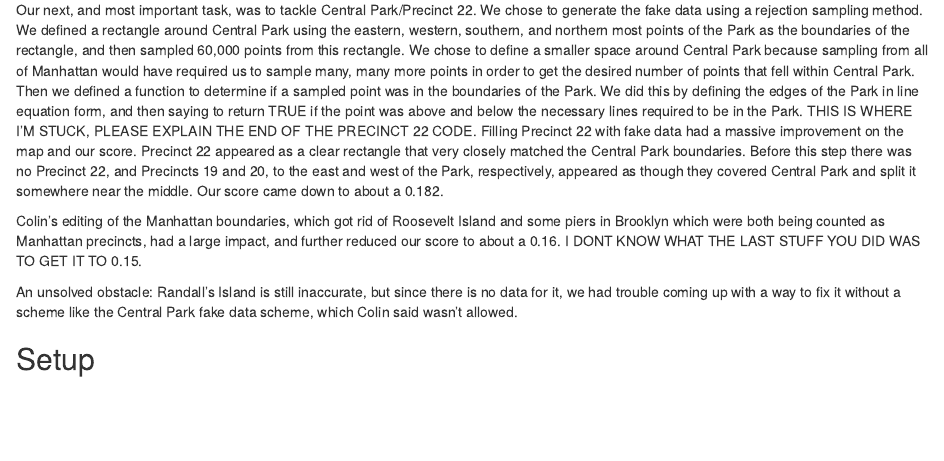
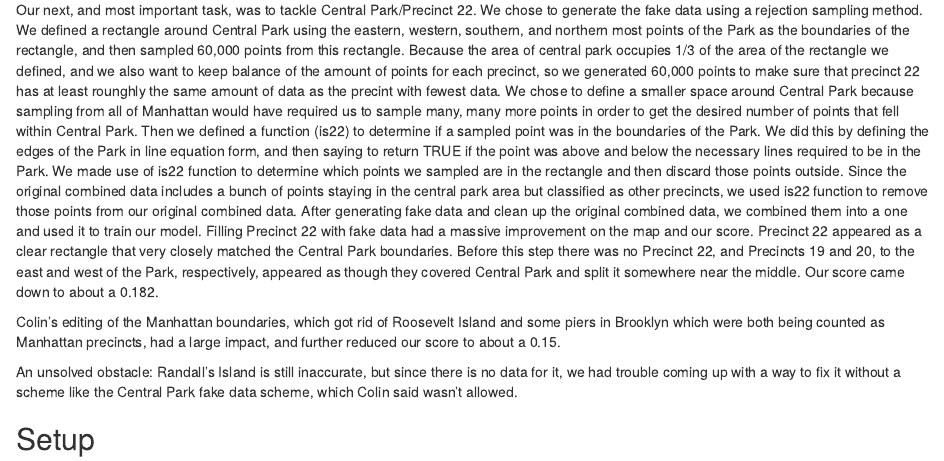
Before and after one commit to RitaRan/Precinct-Prediction, an R Markdown document (hw6.Rmd): the page in a window 1100 px wide, from 330 px down. Rendered offline with R 4.5, knitr and Pandoc, with nearby package versions; code that draws random numbers runs with fixed seeds of ours; some code elsewhere in the file could not run offline.

Commit message:
edit write ups

```diff
--- a/hw6.Rmd
+++ b/hw6.Rmd
@@ -7,9 +7,9 @@ We began this assignment by cleaning up the data in the merge.R file. Since the
 
 Another small tweak we made to try to improve accuracy was to increase the raster resolution and assign the number of rows and columns in a ratio that reflected the size/shape of Manhattan (600 columns and 834 rows). We are not sure how much this helped, if at all, because it was implemented simultaneously to other improvements.
 
-Our next, and most important task, was to tackle Central Park/Precinct 22. We chose to generate the fake data using a rejection sampling method. We defined a rectangle around Central Park using the eastern, western, southern, and northern most points of the Park as the boundaries of the rectangle, and then sampled 60,000 points from this rectangle. We chose to define a smaller space around Central Park because sampling from all of Manhattan would have required us to sample many, many more points in order to get the desired number of points that fell within Central Park. Then we defined a function to determine if a sampled point was in the boundaries of the Park. We did this by defining the edges of the Park in line equation form, and then saying to return TRUE if the point was above and below the necessary lines required to be in the Park. THIS IS WHERE I'M STUCK, PLEASE EXPLAIN THE END OF THE PRECINCT 22 CODE. Filling Precinct 22 with fake data had a massive improvement on the map and our score. Precinct 22 appeared as a clear rectangle that very closely matched the Central Park boundaries. Before this step there was no Precinct 22, and Precincts 19 and 20, to the east and west of the Park, respectively, appeared as though they covered Central Park and split it somewhere near the middle. Our score came down to about a 0.182.
+Our next, and most important task, was to tackle Central Park/Precinct 22. We chose to generate the fake data using a rejection sampling method. We defined a rectangle around Central Park using the eastern, western, southern, and northern most points of the Park as the boundaries of the rectangle, and then sampled 60,000 points from this rectangle. Because the area of central park occupies 1/3 of the area of the rectangle we defined, and we also want to keep balance of the amount of points for each precinct, so we generated 60,000 points to make sure that precinct 22 has at least rounghly the same amount of data as the precint with fewest data. We chose to define a smaller space around Central Park because sampling from all of Manhattan would have required us to sample many, many more points in order to get the desired number of points that fell within Central Park. Then we defined a function (is22) to determine if a sampled point was in the boundaries of the Park. We did this by defining the edges of the Park in line equation form, and then saying to return TRUE if the point was above and below the necessary lines required to be in the Park. We made use of is22 function to determine which points we sampled are in the rectangle and then discard those points outside. Since the original combined data includes a bunch of points staying in the central park area but classified as other precincts, we used is22 function to remove those points from our original combined data. After generating fake data and clean up the original combined data, we combined them into a one and used it to train our model. Filling Precinct 22 with fake data had a massive improvement on the map and our score. Precinct 22 appeared as a clear rectangle that very closely matched the Central Park boundaries. Before this step there was no Precinct 22, and Precincts 19 and 20, to the east and west of the Park, respectively, appeared as though they covered Central Park and split it somewhere near the middle. Our score came down to about a 0.182.
 
-Colin's editing of the Manhattan boundaries, which got rid of Roosevelt Island and some piers in Brooklyn which were both being counted as Manhattan precincts, had a large impact, and further reduced our score to about a 0.16. I DONT KNOW WHAT THE LAST STUFF YOU DID WAS TO GET IT TO 0.15.
+Colin's editing of the Manhattan boundaries, which got rid of Roosevelt Island and some piers in Brooklyn which were both being counted as Manhattan precincts, had a large impact, and further reduced our score to about a 0.15.
 
 An unsolved obstacle: Randall's Island is still inaccurate, but since there is no data for it, we had trouble coming up with a way to fix it without a scheme like the Central Park fake data scheme, which Colin said wasn't allowed.
 
```
